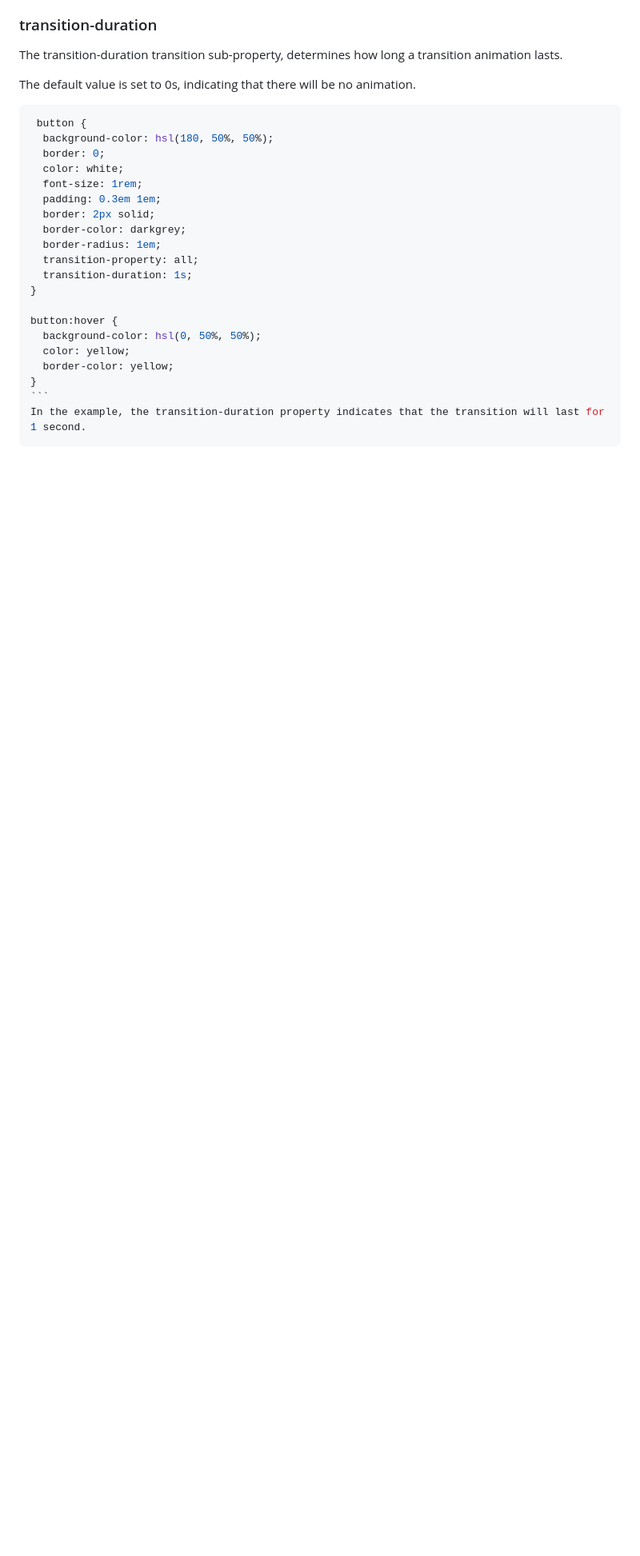
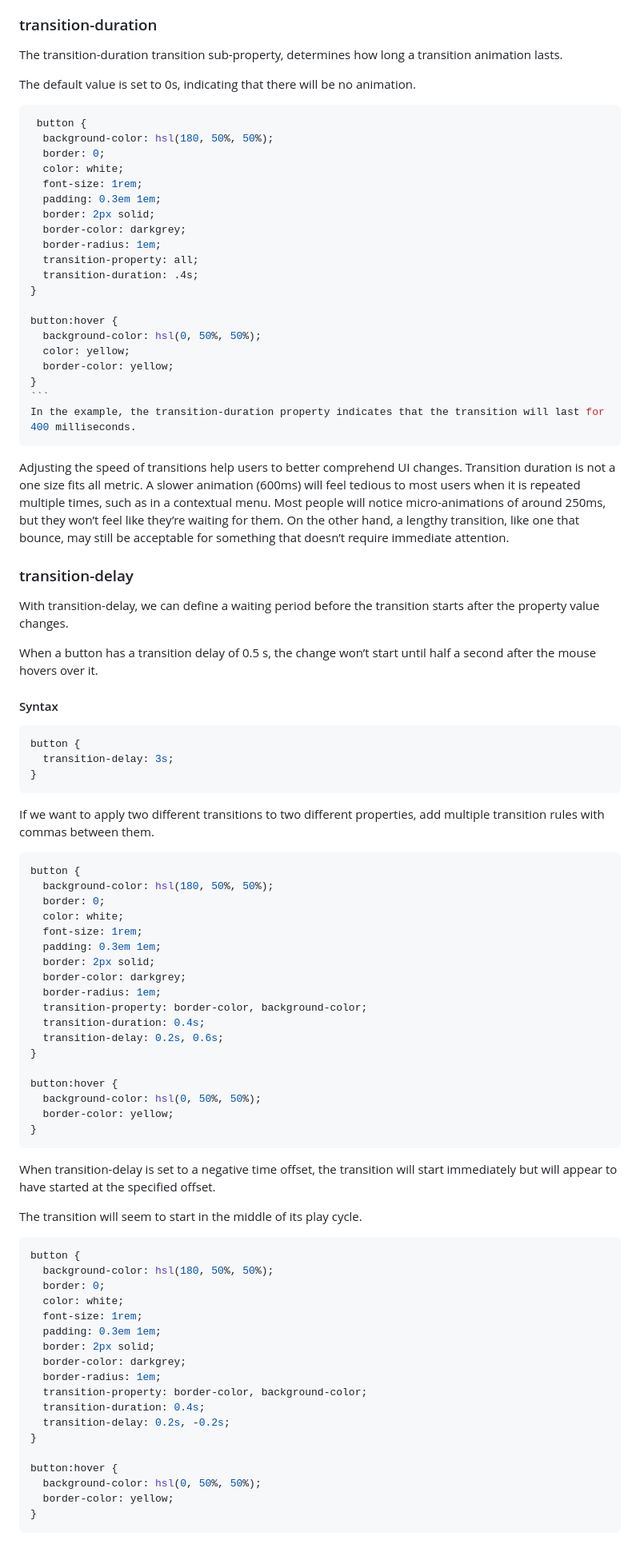
Before and after one commit to laxatzi/blogPostCode, a Markdown page: CSS/transitions/transitions.md, the part around one of its changes. Shown at 80% size. GitHub-like rendering; blank space fills up the shorter version.

Commit message:
add transition-delay explanation with example

`````diff
--- a/CSS/transitions/transitions.md
+++ b/CSS/transitions/transitions.md
@@ -139,7 +139,7 @@ The default value is set to 0s, indicating that there will be no animation.
   border-color: darkgrey;
   border-radius: 1em;
   transition-property: all;
-  transition-duration: 1s;
+  transition-duration: .4s;
 }
 
 button:hover {
@@ -148,5 +148,72 @@ button:hover {
   border-color: yellow;
 }
 ```
-In the example, the transition-duration property indicates that the transition will last for 1 second.
+In the example, the transition-duration property indicates that the transition will last for 400 milliseconds.
 ````
+
+Adjusting the speed of transitions help users to better comprehend UI changes.
+Transition duration is not a one size fits all metric.
+A slower animation (600ms) will feel tedious to most users when it is repeated multiple times, such as in a contextual menu. Most people will notice micro-animations of around 250ms, but they won’t feel like they’re waiting for them.
+On the other hand, a lengthy transition, like one that bounce, may still be acceptable for something that doesn’t require immediate attention.
+
+### transition-delay
+
+With transition-delay, we can define a waiting period before the transition starts after the property value changes.
+
+When a button has a transition delay of 0.5 s, the change won’t start until half a second after the mouse hovers over it.
+
+#### Syntax
+
+```css
+button {
+  transition-delay: 3s;
+}
+```
+
+If we want to apply two different transitions to two different properties, add multiple transition rules with commas between them.
+
+```css
+button {
+  background-color: hsl(180, 50%, 50%);
+  border: 0;
+  color: white;
+  font-size: 1rem;
+  padding: 0.3em 1em;
+  border: 2px solid;
+  border-color: darkgrey;
+  border-radius: 1em;
+  transition-property: border-color, background-color;
+  transition-duration: 0.4s;
+  transition-delay: 0.2s, 0.6s;
+}
+
+button:hover {
+  background-color: hsl(0, 50%, 50%);
+  border-color: yellow;
+}
+```
+
+When transition-delay is set to a negative time offset, the transition will start immediately but will appear to have started at the specified offset.
+
+The transition will seem to start in the middle of its play cycle.
+
+```css
+button {
+  background-color: hsl(180, 50%, 50%);
+  border: 0;
+  color: white;
+  font-size: 1rem;
+  padding: 0.3em 1em;
+  border: 2px solid;
+  border-color: darkgrey;
+  border-radius: 1em;
+  transition-property: border-color, background-color;
+  transition-duration: 0.4s;
+  transition-delay: 0.2s, -0.2s;
+}
+
+button:hover {
+  background-color: hsl(0, 50%, 50%);
+  border-color: yellow;
+}
+```
`````
Also changed, not shown: other parts of CSS/transitions/transitions.md (+7 -7 lines).
